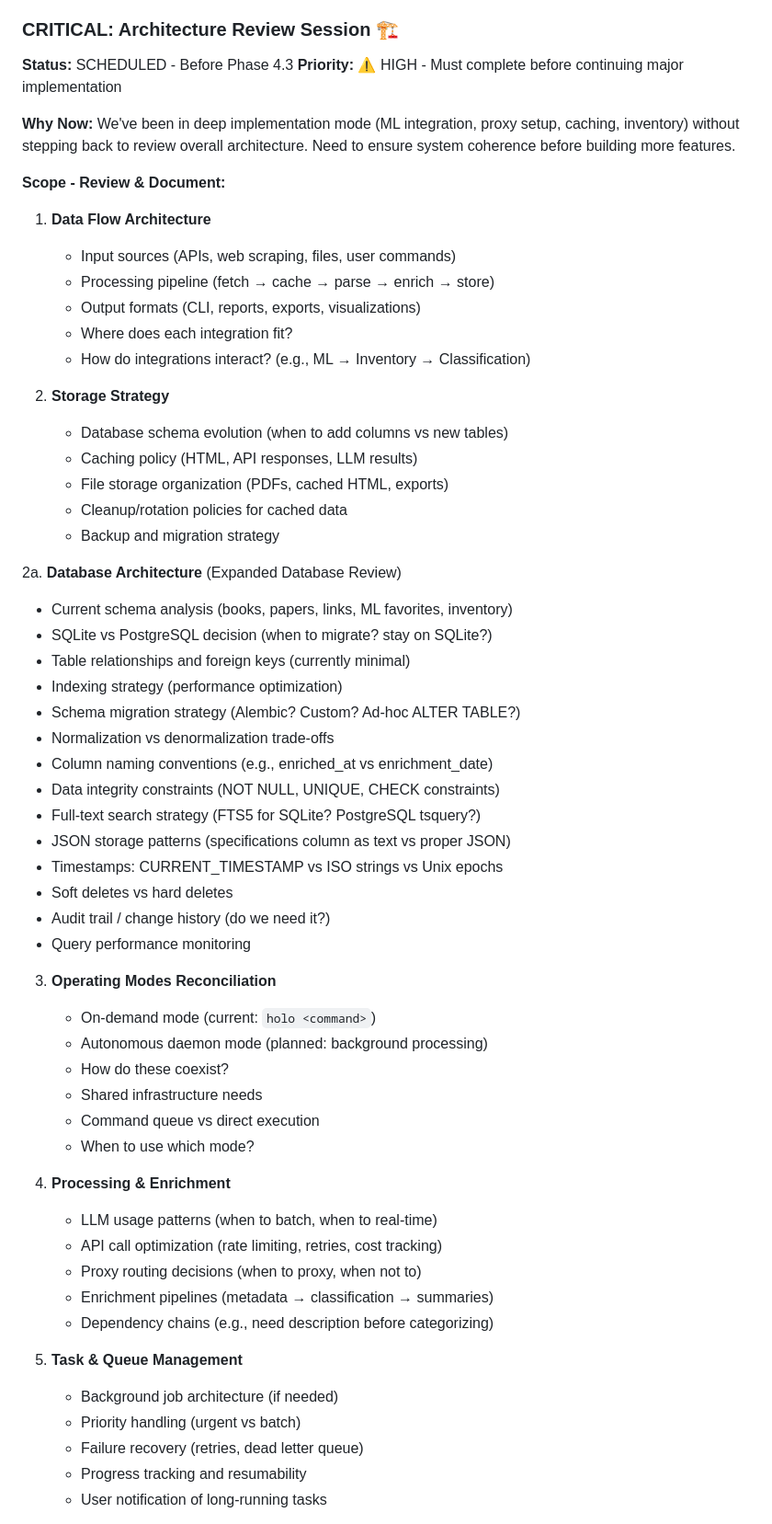
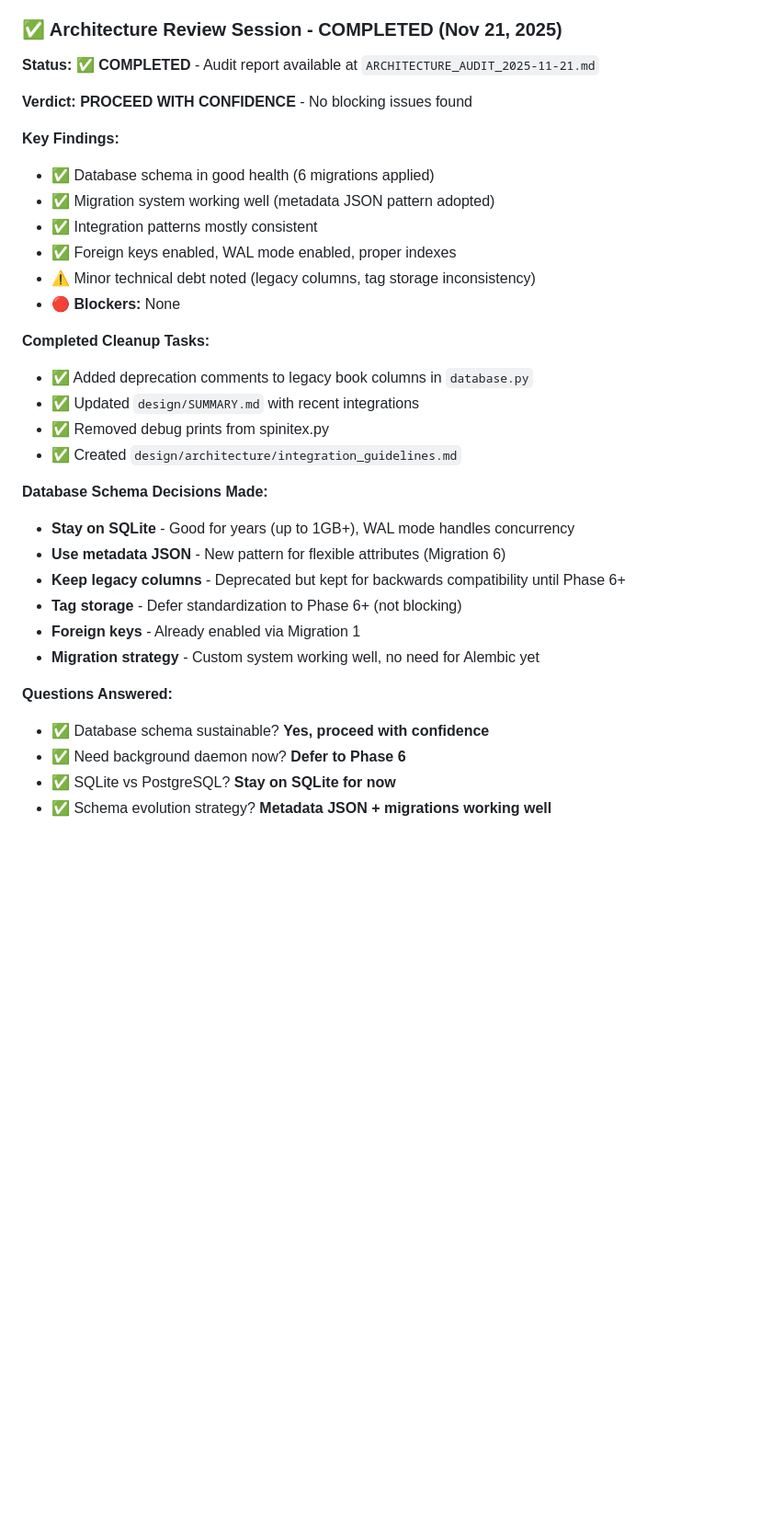
Before and after one commit to endarthur/holocene, a Markdown page: docs/ROADMAP.md, the part around one of its changes. Shown at 92% size. Rendered like a GitHub page; blank space fills up the shorter version.

```diff
--- a/docs/ROADMAP.md
+++ b/docs/ROADMAP.md
@@ -812,64 +812,37 @@ holo books search "machine learning" --include-calibre
    - 🔄 Inventory/taxonomy system integration
    - See: `design/integrations/aedb_scavenge.md`
 
-### CRITICAL: Architecture Review Session 🏗️
-**Status:** SCHEDULED - Before Phase 4.3
-**Priority:** ⚠️ HIGH - Must complete before continuing major implementation
+### ✅ Architecture Review Session - COMPLETED (Nov 21, 2025)
 
-**Why Now:**
-We've been in deep implementation mode (ML integration, proxy setup, caching, inventory) without stepping back to review overall architecture. Need to ensure system coherence before building more features.
+**Status:** ✅ **COMPLETED** - Audit report available at `ARCHITECTURE_AUDIT_2025-11-21.md`
 
-**Scope - Review & Document:**
+**Verdict:** **PROCEED WITH CONFIDENCE** - No blocking issues found
 
-1. **Data Flow Architecture**
-   - Input sources (APIs, web scraping, files, user commands)
-   - Processing pipeline (fetch → cache → parse → enrich → store)
-   - Output formats (CLI, reports, exports, visualizations)
-   - Where does each integration fit?
-   - How do integrations interact? (e.g., ML → Inventory → Classification)
+**Key Findings:**
+- ✅ Database schema in good health (6 migrations applied)
+- ✅ Migration system working well (metadata JSON pattern adopted)
+- ✅ Integration patterns mostly consistent
+- ✅ Foreign keys enabled, WAL mode enabled, proper indexes
+- ⚠️ Minor technical debt noted (legacy columns, tag storage inconsistency)
+- 🔴 **Blockers:** None
 
-2. **Storage Strategy**
-   - Database schema evolution (when to add columns vs new tables)
-   - Caching policy (HTML, API responses, LLM results)
-   - File storage organization (PDFs, cached HTML, exports)
-   - Cleanup/rotation policies for cached data
-   - Backup and migration strategy
+**Completed Cleanup Tasks:**
+- ✅ Added deprecation comments to legacy book columns in `database.py`
+- ✅ Updated `design/SUMMARY.md` with recent integrations
+- ✅ Removed debug prints from spinitex.py
+- ✅ Created `design/architecture/integration_guidelines.md`
 
-2a. **Database Architecture** (Expanded Database Review)
-   - Current schema analysis (books, papers, links, ML favorites, inventory)
-   - SQLite vs PostgreSQL decision (when to migrate? stay on SQLite?)
-   - Table relationships and foreign keys (currently minimal)
-   - Indexing strategy (performance optimization)
-   - Schema migration strategy (Alembic? Custom? Ad-hoc ALTER TABLE?)
-   - Normalization vs denormalization trade-offs
-   - Column naming conventions (e.g., enriched_at vs enrichment_date)
-   - Data integrity constraints (NOT NULL, UNIQUE, CHECK constraints)
-   - Full-text search strategy (FTS5 for SQLite? PostgreSQL tsquery?)
-   - JSON storage patterns (specifications column as text vs proper JSON)
-   - Timestamps: CURRENT_TIMESTAMP vs ISO strings vs Unix epochs
-   - Soft deletes vs hard deletes
-   - Audit trail / change history (do we need it?)
-   - Query performance monitoring
+**Database Schema Decisions Made:**
+- **Stay on SQLite** - Good for years (up to 1GB+), WAL mode handles concurrency
+- **Use metadata JSON** - New pattern for flexible attributes (Migration 6)
+- **Keep legacy columns** - Deprecated but kept for backwards compatibility until Phase 6+
+- **Tag storage** - Defer standardization to Phase 6+ (not blocking)
+- **Foreign keys** - Already enabled via Migration 1
+- **Migration strategy** - Custom system working well, no need for Alembic yet
 
-3. **Operating Modes Reconciliation**
-   - On-demand mode (current: `holo <command>`)
-   - Autonomous daemon mode (planned: background processing)
-   - How do these coexist?
-   - Shared infrastructure needs
-   - Command queue vs direct execution
-   - When to use which mode?
+**Questions Answered:**
+- ✅ Database schema sustainable? **Yes, proceed with confidence**
+- ✅ Need background daemon now? **Defer to Phase 6**
+- ✅ SQLite vs PostgreSQL? **Stay on SQLite for now**
+- ✅ Schema evolution strategy? **Metadata JSON + migrations working well**
 
-4. **Processing & Enrichment**
-   - LLM usage patterns (when to batch, when to real-time)
-   - API call optimization (rate limiting, retries, cost tracking)
-   - Proxy routing decisions (when to proxy, when not to)
-   - Enrichment pipelines (metadata → classification → summaries)
-   - Dependency chains (e.g., need description before categorizing)
-
-5. **Task & Queue Management**
-   - Background job architecture (if needed)
-   - Priority handling (urgent vs batch)
-   - Failure recovery (retries, dead letter queue)
-   - Progress tracking and resumability
-   - User notification of long-running tasks
-
```
Also changed, not shown: other parts of docs/ROADMAP.md (+1 -73 lines).
